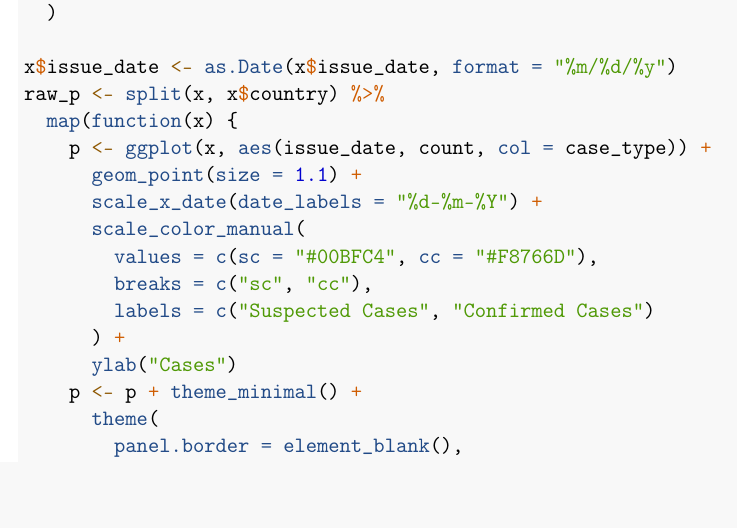
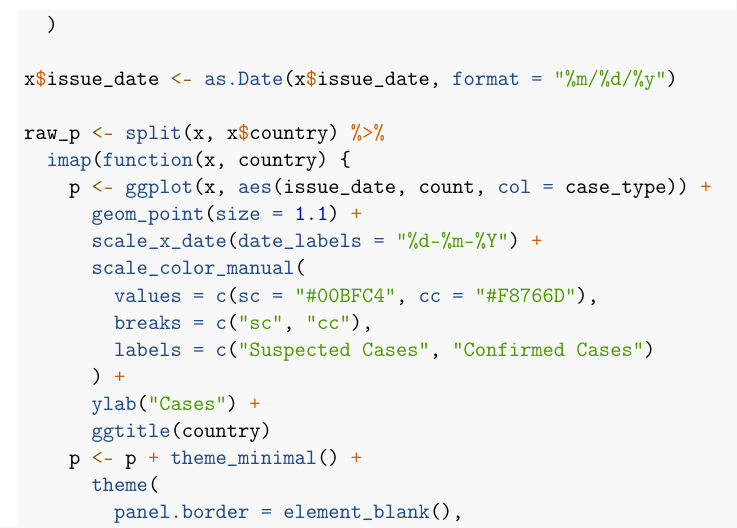
Before and after one commit to sangeetabhatia03/digital-disease-surveillance, an R Markdown document (analysis/process_ebola_data.Rmd): part of page 3 of 10 before the commit and part of page 3 of 12 after it, cut so that both start at the same text. Rendered offline with R 4.5, knitr and Pandoc, then LaTeX, with nearby package versions; code that draws random numbers runs with fixed seeds of ours; some code elsewhere in the file could not run offline; column names are cleaned by a stand-in for the janitor package.

Commit message:
Final edits

```diff
--- a/analysis/process_ebola_data.Rmd
+++ b/analysis/process_ebola_data.Rmd
@@ -102,5 +100,5 @@ x$issue_date <- as.Date(x$issue_date, format = "%m/%d/%y")
 raw_p <- split(x, x$country) %>%
-  map(function(x) {
+  imap(function(x, country) {
     p <- ggplot(x, aes(issue_date, count, col = case_type)) +
       geom_point(size = 1.1) +
       scale_x_date(date_labels = "%d-%m-%Y") +
@@ -109,7 +107,8 @@ raw_p <- split(x, x$country) %>%
         breaks = c("sc", "cc"),
         labels = c("Suspected Cases", "Confirmed Cases")
       ) +
-      ylab("Cases")
+      ylab("Cases") +
+      ggtitle(country)
     p <- p + theme_minimal() +
       theme(
         panel.border = element_blank(),
```
Also changed, not shown: README.md, analysis/process_ebola_data.Rmd (33 more changed lines).
